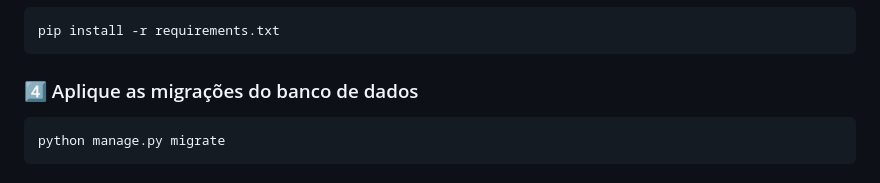
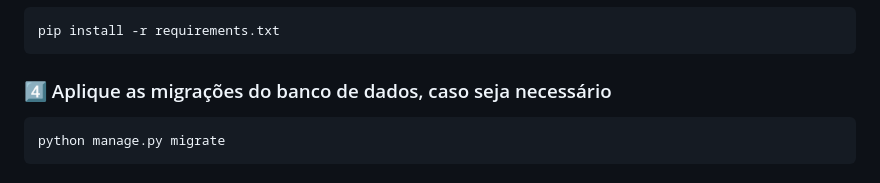
Before and after one commit to NiuanSouza/desafio-login, a Markdown page: README.md, the part around the change. Drawn GitHub-style.

````diff
--- a/README.md
+++ b/README.md
@@ -80,7 +80,7 @@ source venv/bin/activate
 pip install -r requirements.txt
 ```
 
-### 4️⃣ Aplique as migrações do banco de dados
+### 4️⃣ Aplique as migrações do banco de dados, caso seja necessário
 ```sh
 python manage.py migrate
 ```
````
